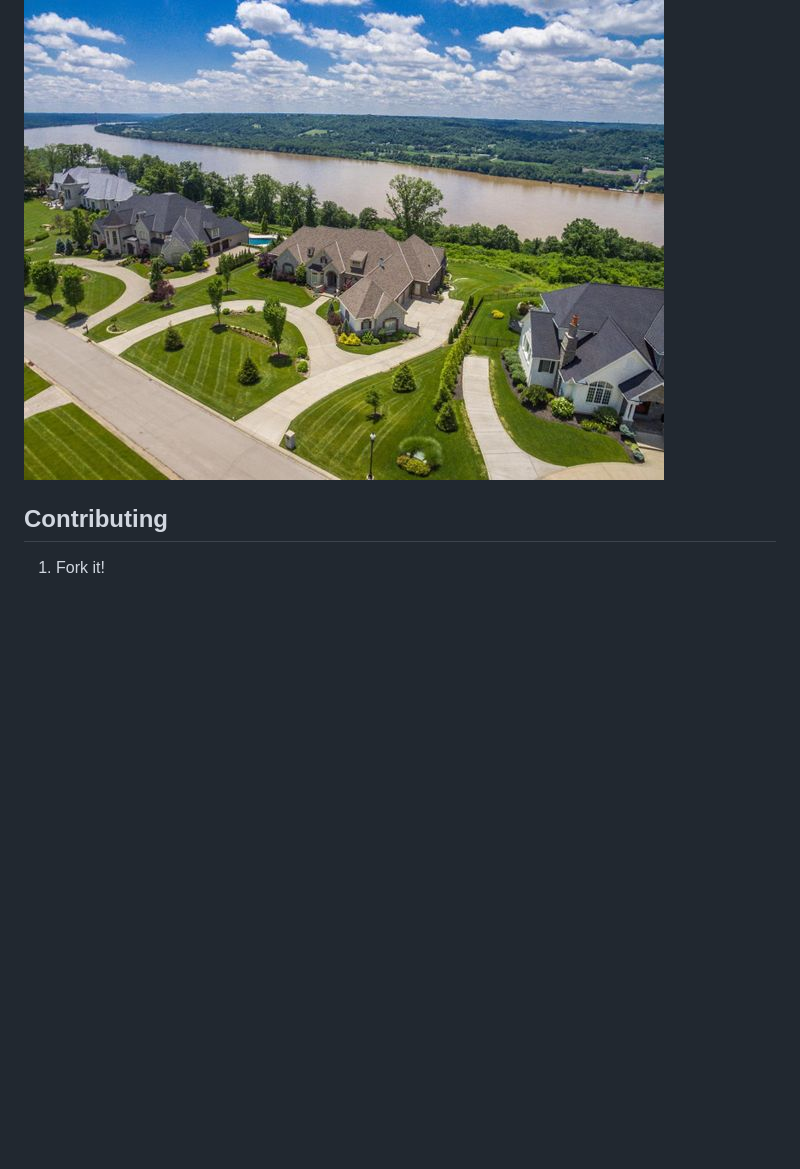
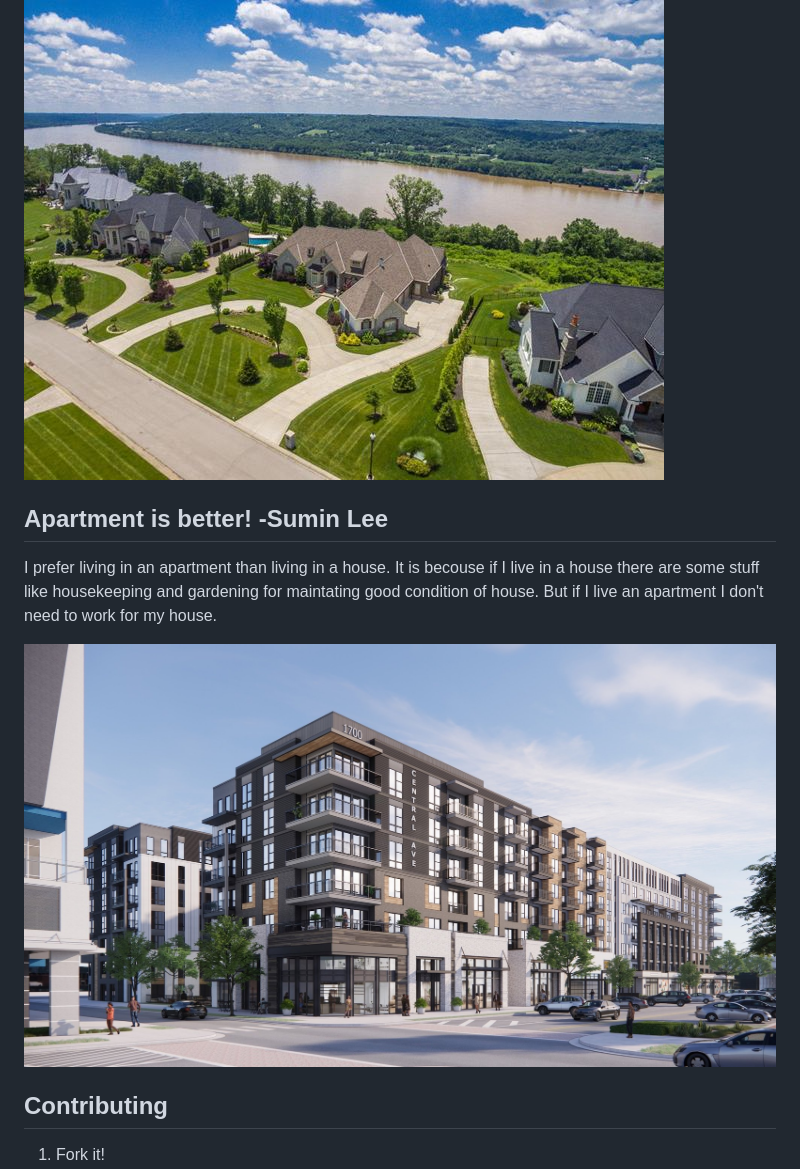
Before and after one commit to Sumin2ne/Lee_s_LinaresRico_MJ, a Markdown page: README.md, the part around the change. Rendered like a GitHub page; pictures changed too: img/amazing_apartment.jpg (added); blank space fills up the shorter version.

Commit message:
add my argument
change some text with an image

```diff
--- a/README.md
+++ b/README.md
@@ -11,7 +11,12 @@ Houses are usually bigger than apartments. Houses have more space. Usually house
 
 ![oops, image not found](img/awesome_house.jpeg "House Image")
 
+## Apartment is better! -Sumin Lee
 
+I prefer living in an apartment than living in a house.
+It is becouse if I live in a house there are some stuff like housekeeping and gardening for maintating good condition of house. But if I live an apartment I don't need to work for my house.
+
+![oops, image not found](img/amazing_apartment.jpg "House Image")
 ## Contributing
 
 1. Fork it!
```
